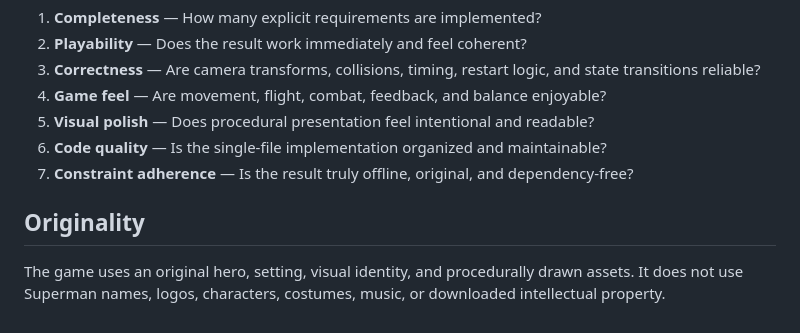
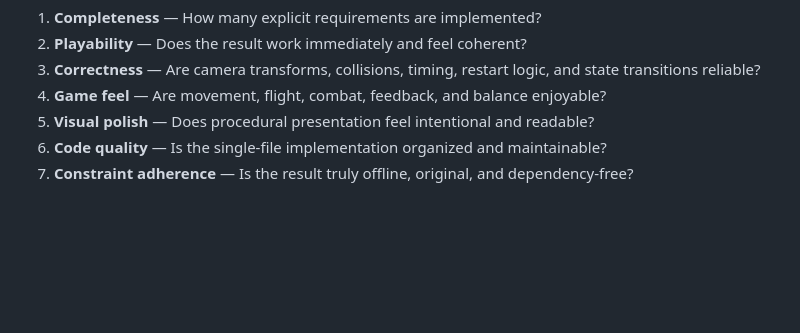
Before and after one commit to Joji228/Mastra-Vanguard, a Markdown page: README.md, the part around the change. Rendered like a GitHub page; blank space fills up the shorter version.

Commit message:
Remove originality section from README

```diff
--- a/README.md
+++ b/README.md
@@ -62,7 +62,3 @@ When using the prompt with another model, consider scoring:
 5. **Visual polish** — Does procedural presentation feel intentional and readable?
 6. **Code quality** — Is the single-file implementation organized and maintainable?
 7. **Constraint adherence** — Is the result truly offline, original, and dependency-free?
-
-## Originality
-
-The game uses an original hero, setting, visual identity, and procedurally drawn assets. It does not use Superman names, logos, characters, costumes, music, or downloaded intellectual property.
```
